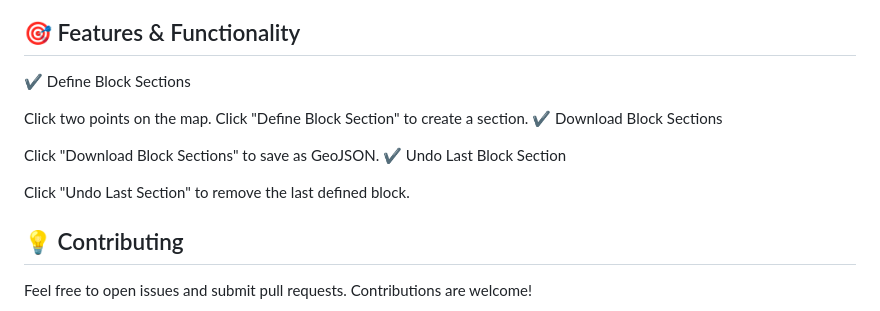
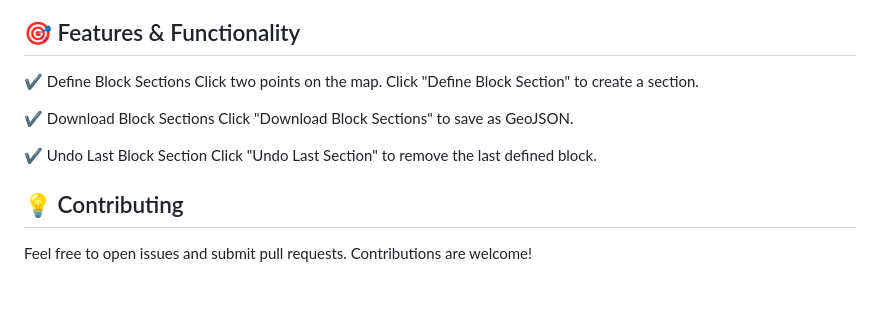
Before and after one commit to Pushyashree/Block_Sections, a Markdown page: README.md, the part around the change. GitHub-like rendering; blank space fills up the shorter version.

````diff
--- a/README.md
+++ b/README.md
@@ -62,14 +62,13 @@ python run_waitress.py
 ```
 ## 🎯 Features & Functionality
 ✔ Define Block Sections
-
 Click two points on the map.
 Click "Define Block Section" to create a section.
+
 ✔ Download Block Sections
+Click "Download Block Sections" to save as GeoJSON.
 
-Click "Download Block Sections" to save as GeoJSON.
 ✔ Undo Last Block Section
-
 Click "Undo Last Section" to remove the last defined block.
 
 ## 💡 Contributing
````
